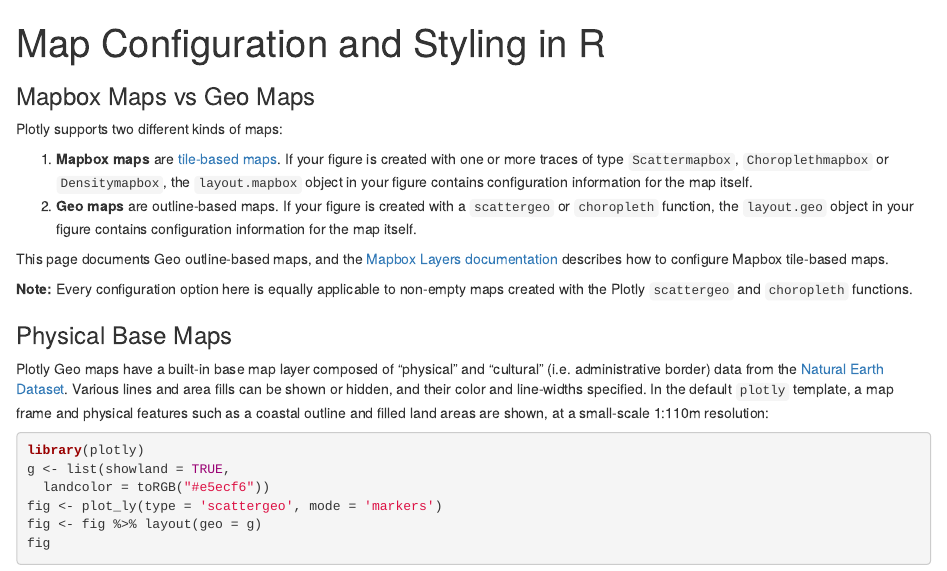
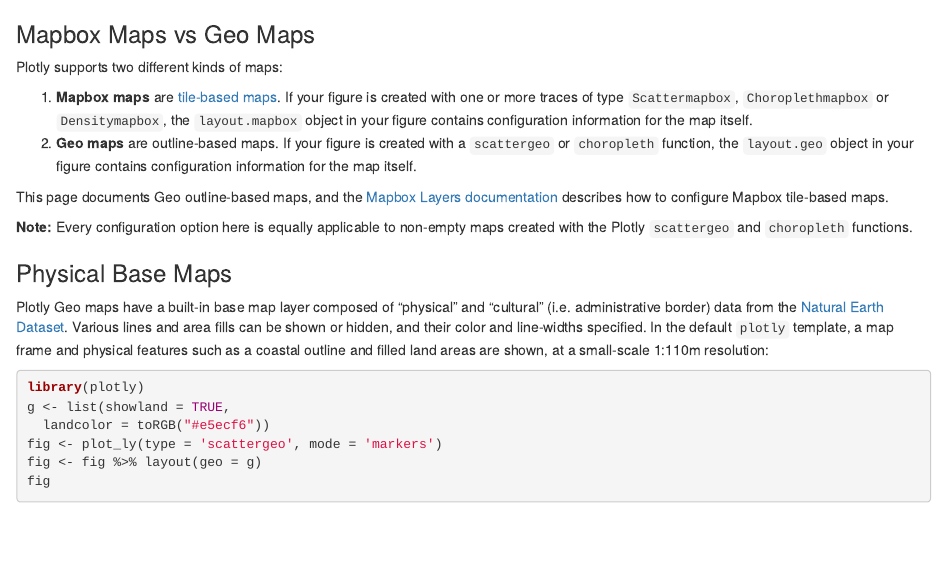
Before and after one commit to plotly/plotly.r-docs, an R Markdown document (r/2021-08-21-map-configuration.Rmd): the page in a window 1100 px wide, from its top. Rendered offline with R 4.5, knitr and Pandoc, with nearby package versions.

Commit message:
Removing title

```diff
--- a/r/2021-08-21-map-configuration.Rmd
+++ b/r/2021-08-21-map-configuration.Rmd
@@ -1,5 +1,4 @@
 ---
-title : Map Configuration and Styling in R
 description: How to configure and style base maps for Choropleths and Bubble Maps.
 display_as: maps
 language: r
```
